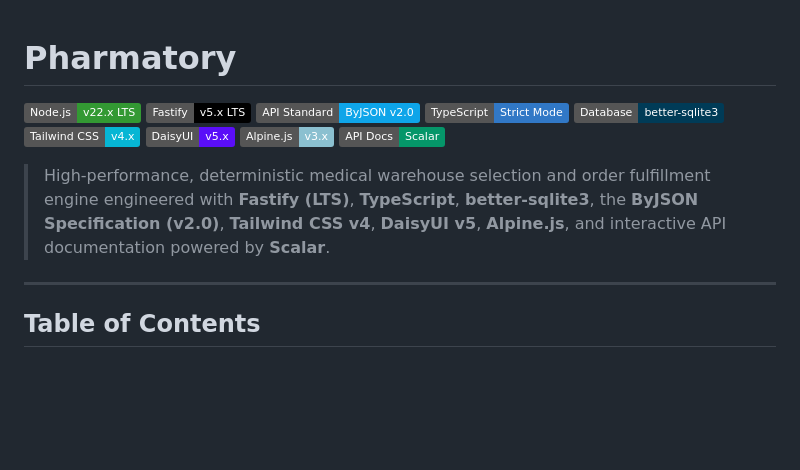
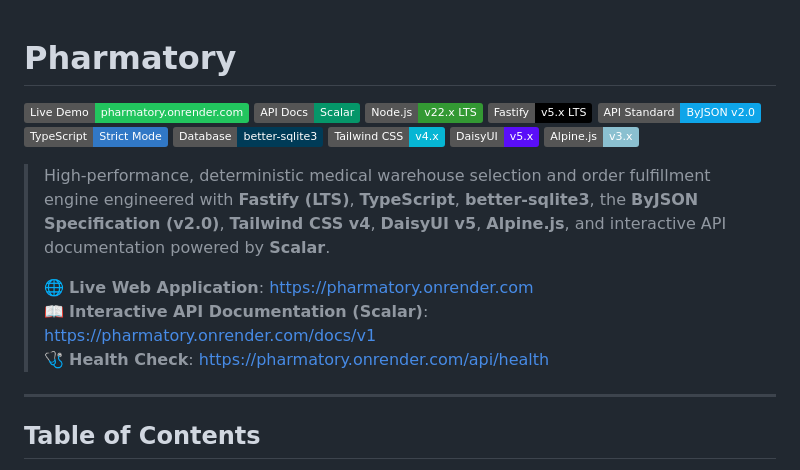
Before and after one commit to bayurkp/pharmatory, a Markdown page: README.md, the part around the change. Drawn GitHub-style; badges without logos; blank space fills up the shorter version.

Commit message:
docs: add live production deployment URLs and badges

```diff
--- a/README.md
+++ b/README.md
@@ -1,5 +1,7 @@
 # Pharmatory
 
+[![Live Demo](https://img.shields.io/badge/Live_Demo-pharmatory.onrender.com-22c55e?logo=render&logoColor=white)](https://pharmatory.onrender.com)
+[![API Documentation](https://img.shields.io/badge/API_Docs-Scalar-059669)](https://pharmatory.onrender.com/docs/v1)
 [![Node.js Version](https://img.shields.io/badge/Node.js-v22.x%20LTS-339933?logo=node.js&logoColor=white)](#prerequisites)
 [![Fastify Version](https://img.shields.io/badge/Fastify-v5.x%20LTS-000000?logo=fastify&logoColor=white)](#tech-stack)
 [![API Standard: ByJSON v2.0](https://img.shields.io/badge/API_Standard-ByJSON%20v2.0-0ea5e9?logo=json&logoColor=white)](https://github.com/bayurkp/by-json)
@@ -8,9 +10,12 @@
 [![Tailwind CSS](https://img.shields.io/badge/Tailwind_CSS-v4.x-06B6D4?logo=tailwindcss&logoColor=white)](#tech-stack)
 [![DaisyUI](https://img.shields.io/badge/DaisyUI-v5.x-5A0EF8?logo=daisyui&logoColor=white)](#tech-stack)
 [![Alpine.js](https://img.shields.io/badge/Alpine.js-v3.x-8BC0D0?logo=alpinedotjs&logoColor=white)](#tech-stack)
-[![API Documentation](https://img.shields.io/badge/API_Docs-Scalar-059669)](#api-documentation--endpoints)
 
 > High-performance, deterministic medical warehouse selection and order fulfillment engine engineered with **Fastify (LTS)**, **TypeScript**, **better-sqlite3**, the **ByJSON Specification (v2.0)**, **Tailwind CSS v4**, **DaisyUI v5**, **Alpine.js**, and interactive API documentation powered by **Scalar**.
+>
+> 🌐 **Live Web Application**: [https://pharmatory.onrender.com](https://pharmatory.onrender.com)
+> 📖 **Interactive API Documentation (Scalar)**: [https://pharmatory.onrender.com/docs/v1](https://pharmatory.onrender.com/docs/v1)
+> 🩺 **Health Check**: [https://pharmatory.onrender.com/api/health](https://pharmatory.onrender.com/api/health)
 
 ---
 
```
